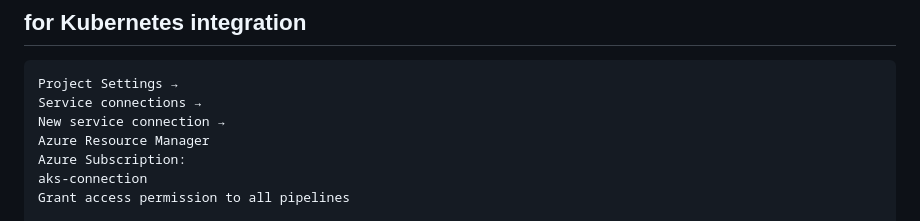
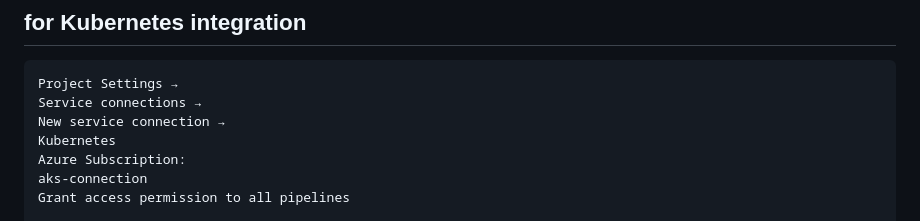
Before and after one commit to atulkamble/terraform-aks-webapp-deployment, a Markdown page: README.md, the part around the change. GitHub-like rendering.

```diff
--- a/README.md
+++ b/README.md
@@ -294,7 +294,7 @@ Keep the Terraform lock file committed. Local settings, state, and plans are ign
 Project Settings →
 Service connections →
 New service connection →
-Azure Resource Manager
+Kubernetes
 Azure Subscription:
 aks-connection
 Grant access permission to all pipelines
```
